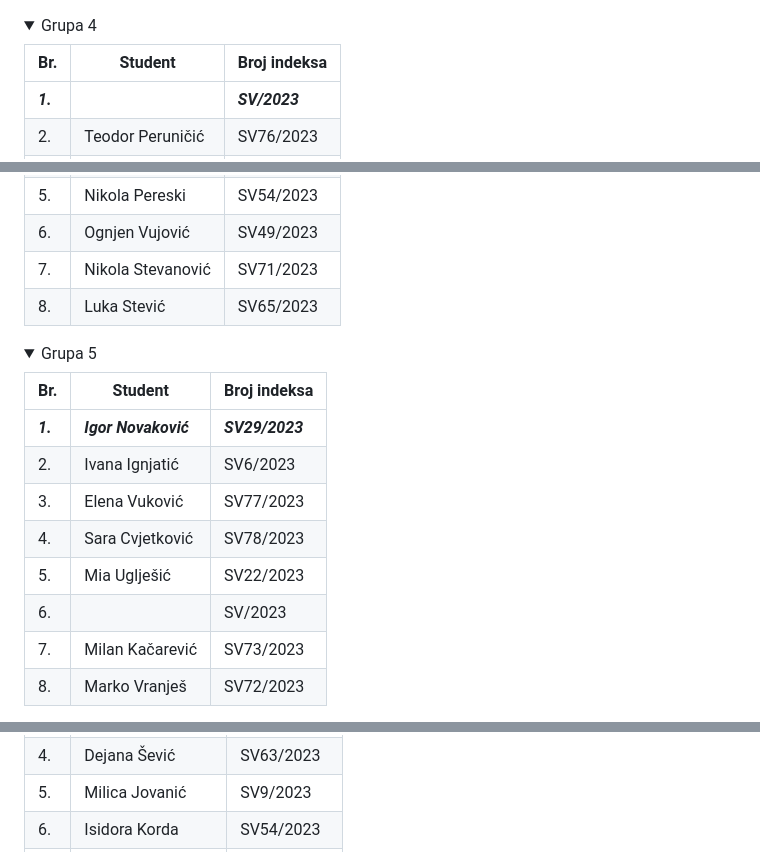
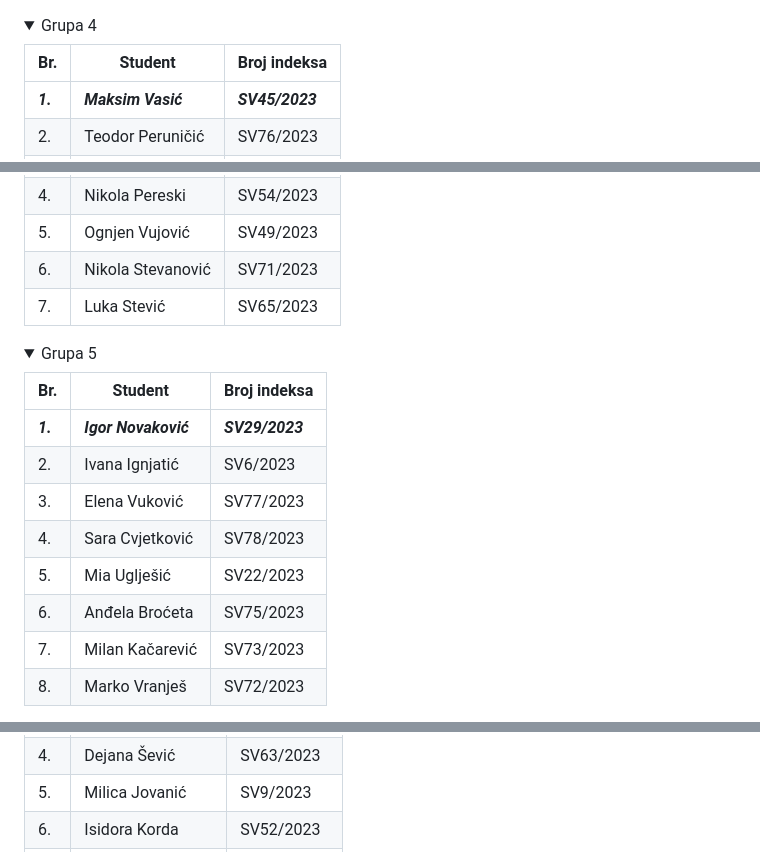
Before and after one commit to MihajloMilojevic/SV-DM-24, a Markdown page: README.md, 3 parts joined by grey strips. GitHub-like rendering; folded sections open.

```diff
--- a/README.md
+++ b/README.md
@@ -188,8 +189,8 @@ Studenti su podeljeni u 10 grupa i to:
         </thead>
             <tr>
                 <td><b><i>1.</i></b></td>
-                <td><b><i></i></b></td>
-                <td><b><i>SV/2023</i></b></td>
+                <td><b><i>Maksim Vasić</i></b></td>
+                <td><b><i>SV45/2023</i></b></td>
             </tr>
             <tr>
                 <td>2.</td>
@@ -207,22 +203,22 @@ Studenti su podeljeni u 10 grupa i to:
                 <td>SV8/2023</td>
             </tr>
             <tr>
-                <td>5.</td>
+                <td>4.</td>
                 <td>Nikola Pereski</td>
                 <td>SV54/2023</td>
             </tr>
             <tr>
-                <td>6.</td>
+                <td>5.</td>
                 <td>Ognjen Vujović</td>
                 <td>SV49/2023</td>
             </tr>
             <tr>
-                <td>7.</td>
+                <td>6.</td>
                 <td>Nikola Stevanović</td>
                 <td>SV71/2023</td>
             </tr>
             <tr>
-                <td>8.</td>
+                <td>7.</td>
                 <td>Luka Stević</td>
                 <td>SV65/2023</td>
             </tr>
@@ -269,8 +265,8 @@ Studenti su podeljeni u 10 grupa i to:
             </tr>
             <tr>
                 <td>6.</td>
-                <td></td>
-                <td>SV/2023</td>
+                <td>Anđela Broćeta</td>
+                <td>SV75/2023</td>
             </tr>
             <tr>
                 <td>7.</td>
@@ -494,7 +490,7 @@ Studenti su podeljeni u 10 grupa i to:
             <tr>
                 <td>6.</td>
                 <td>Isidora Korda</td>
-                <td>SV54/2023</td>
+                <td>SV52/2023</td>
             </tr>
             <tr>
                 <td>7.</td>
```
Also changed, not shown: other parts of README.md (+4 -28 lines).
